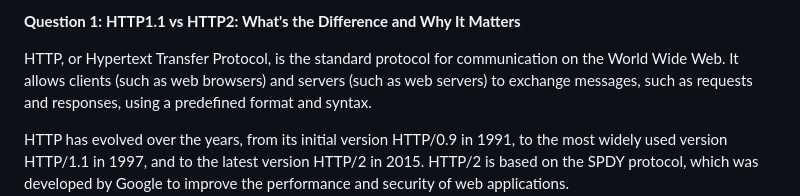
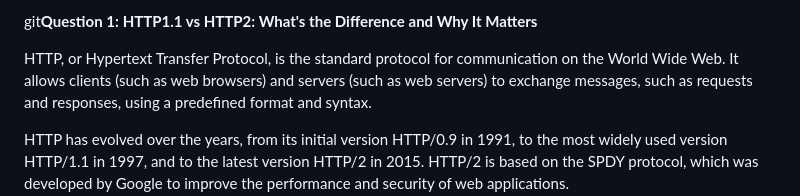
Before and after one commit to kalaikratos/FSD, a Markdown page: ROADMAP/day1/task day1.md, the part around the change. Rendered like a GitHub page.

```diff
--- a/ROADMAP/day1/task day1.md
+++ b/ROADMAP/day1/task day1.md
@@ -1,4 +1,4 @@
-**Question 1:**
+git**Question 1:**
 **HTTP1.1 vs HTTP2: What's the Difference and Why It Matters**
 
 HTTP, or Hypertext Transfer Protocol, is the standard protocol for communication on the World Wide Web. It allows clients (such as web browsers) and servers (such as web servers) to exchange messages, such as requests and responses, using a predefined format and syntax.
```
Also changed, not shown: ROADMAP/day2/task day2.md (added, +27 -0 lines).
